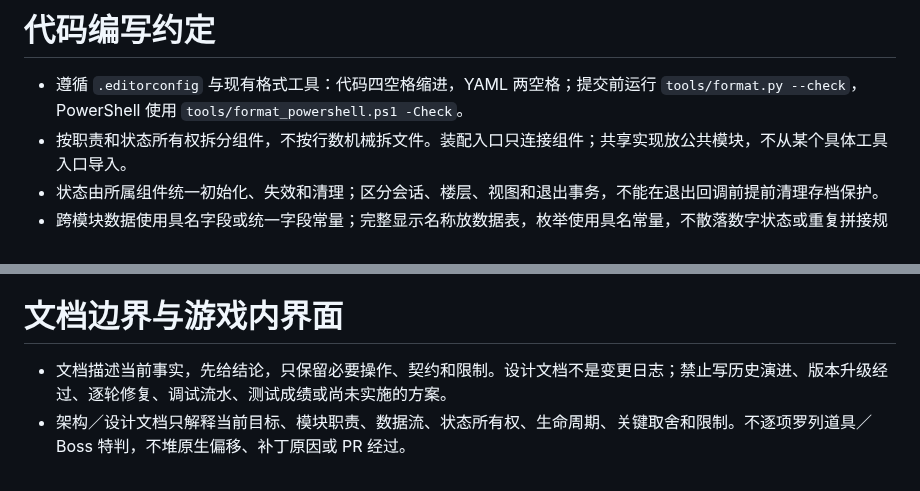
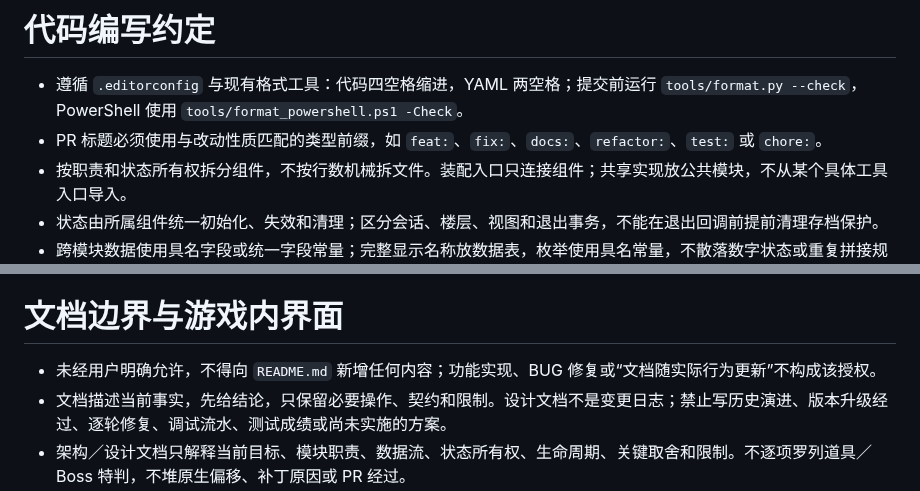
Before and after one commit to BMingSY/isaac-lan, a Markdown page: AGENTS.md, 2 parts joined by grey strips. Rendered like a GitHub page.

```diff
--- a/AGENTS.md
+++ b/AGENTS.md
@@ -31,6 +31,7 @@
 # 代码编写约定
 
 - 遵循 `.editorconfig` 与现有格式工具：代码四空格缩进，YAML 两空格；提交前运行 `tools/format.py --check`，PowerShell 使用 `tools/format_powershell.ps1 -Check`。
+- PR 标题必须使用与改动性质匹配的类型前缀，如 `feat:`、`fix:`、`docs:`、`refactor:`、`test:` 或 `chore:`。
 - 按职责和状态所有权拆分组件，不按行数机械拆文件。装配入口只连接组件；共享实现放公共模块，不从某个具体工具入口导入。
 - 状态由所属组件统一初始化、失效和清理；区分会话、楼层、视图和退出事务，不能在退出回调前提前清理存档保护。
 - 跨模块数据使用具名字段或统一字段常量；完整显示名称放数据表，枚举使用具名常量，不散落数字状态或重复拼接规则。
@@ -43,6 +44,7 @@
 
 # 文档边界与游戏内界面
 
+- 未经用户明确允许，不得向 `README.md` 新增任何内容；功能实现、BUG 修复或“文档随实际行为更新”不构成该授权。
 - 文档描述当前事实，先给结论，只保留必要操作、契约和限制。设计文档不是变更日志；禁止写历史演进、版本升级经过、逐轮修复、调试流水、测试成绩或尚未实施的方案。
 - 架构／设计文档只解释当前目标、模块职责、数据流、状态所有权、生命周期、关键取舍和限制。不逐项罗列道具／Boss 特判，不堆原生偏移、补丁原因或 PR 经过。
 - 接口参数、字段布局、原生 ABI、校验与所有权放所属参考文档或源码；角色、道具、Mod 的具体效果与当前兼容状态放对应清单。设计文档用链接引用，避免重复维护。
```
Also changed, not shown: README.md (+0 -4 lines).
